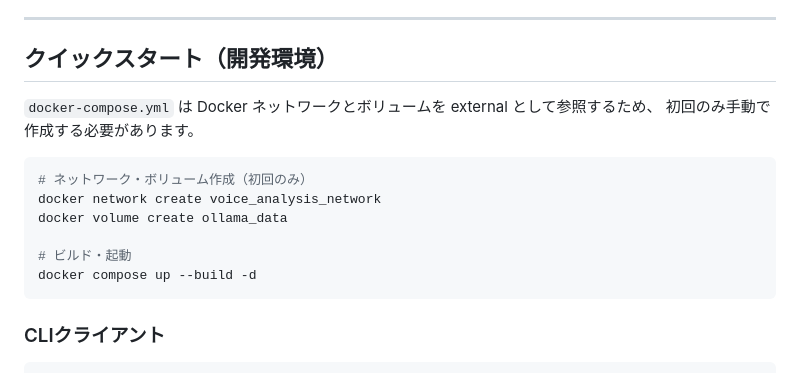
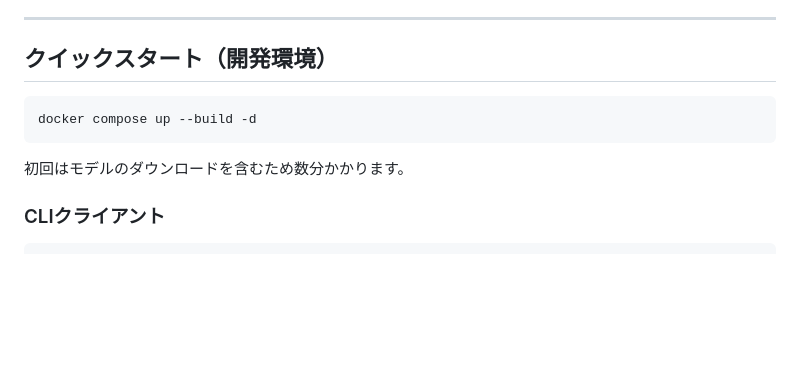
Before and after one commit to north238/voice-analyzer-api, a Markdown page: README.md, the part around the change. Rendered like a GitHub page; blank space fills up the shorter version.

Commit message:
改修：初回セットアップ手順を簡素化
docker-compose.yml から external なネットワーク・ボリュームを外したため、
docker network create / docker volume create が不要になった。
README のクイックスタートを実態に合わせる。

Co-Authored-By: Claude Opus 5 <noreply@anthropic.com>

````diff
--- a/README.md
+++ b/README.md
@@ -16,17 +16,11 @@
 
 ## クイックスタート（開発環境）
 
-`docker-compose.yml` は Docker ネットワークとボリュームを external として参照するため、
-初回のみ手動で作成する必要があります。
-
 ```bash
-# ネットワーク・ボリューム作成（初回のみ）
-docker network create voice_analysis_network
-docker volume create ollama_data
-
-# ビルド・起動
 docker compose up --build -d
 ```
+
+初回はモデルのダウンロードを含むため数分かかります。
 
 ### CLIクライアント
 
````
